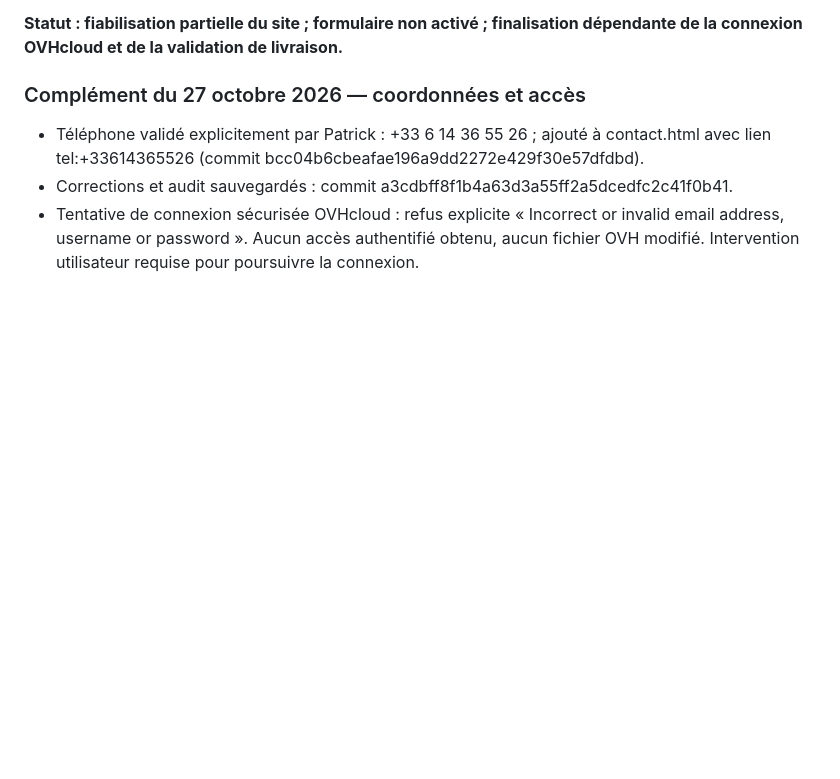
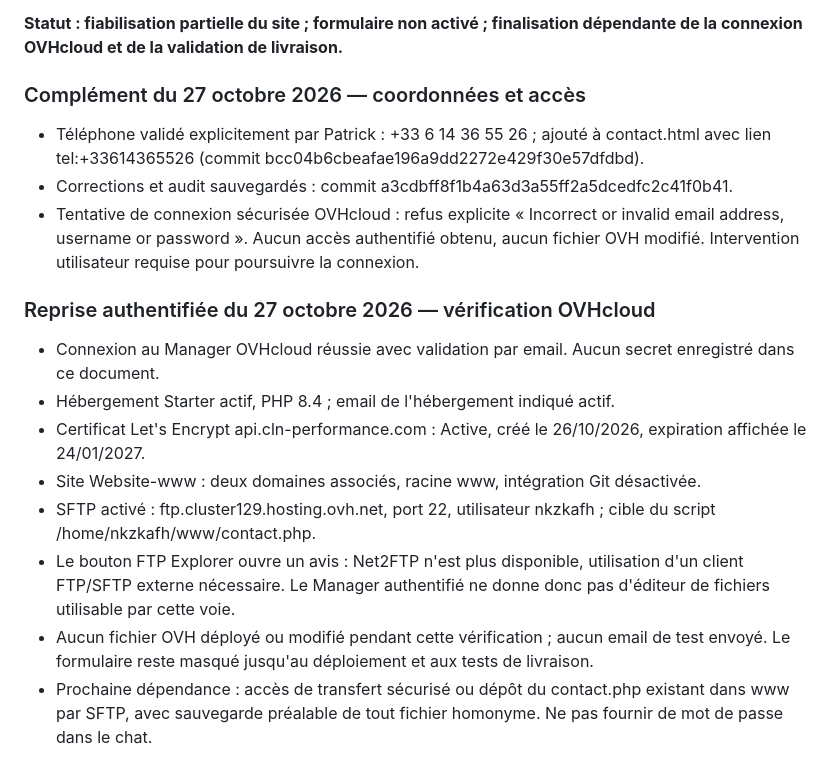
Before and after one commit to timetogrowup/PROJET_CLN, a Markdown page: MINUTE.md, the part around the change. Rendered like a GitHub page; blank space fills up the shorter version.

Commit message:
Document verified OVH access, active API TLS and FTP deployment blocker

```diff
--- a/MINUTE.md
+++ b/MINUTE.md
@@ -178,3 +178,14 @@ La correction du formulaire ne sera terminée que lorsqu'un message de test, env
 - Téléphone validé explicitement par Patrick : +33 6 14 36 55 26 ; ajouté à contact.html avec lien tel:+33614365526 (commit bcc04b6cbeafae196a9dd2272e429f30e57dfdbd).
 - Corrections et audit sauvegardés : commit a3cdbff8f1b4a63d3a55ff2a5dcedfc2c41f0b41.
 - Tentative de connexion sécurisée OVHcloud : refus explicite « Incorrect or invalid email address, username or password ». Aucun accès authentifié obtenu, aucun fichier OVH modifié. Intervention utilisateur requise pour poursuivre la connexion.
+
+
+### Reprise authentifiée du 27 octobre 2026 — vérification OVHcloud
+- Connexion au Manager OVHcloud réussie avec validation par email. Aucun secret enregistré dans ce document.
+- Hébergement Starter actif, PHP 8.4 ; email de l'hébergement indiqué actif.
+- Certificat Let's Encrypt api.cln-performance.com : Active, créé le 26/10/2026, expiration affichée le 24/01/2027.
+- Site Website-www : deux domaines associés, racine www, intégration Git désactivée.
+- SFTP activé : ftp.cluster129.hosting.ovh.net, port 22, utilisateur nkzkafh ; cible du script /home/nkzkafh/www/contact.php.
+- Le bouton FTP Explorer ouvre un avis : Net2FTP n'est plus disponible, utilisation d'un client FTP/SFTP externe nécessaire. Le Manager authentifié ne donne donc pas d'éditeur de fichiers utilisable par cette voie.
+- Aucun fichier OVH déployé ou modifié pendant cette vérification ; aucun email de test envoyé. Le formulaire reste masqué jusqu'au déploiement et aux tests de livraison.
+- Prochaine dépendance : accès de transfert sécurisé ou dépôt du contact.php existant dans www par SFTP, avec sauvegarde préalable de tout fichier homonyme. Ne pas fournir de mot de passe dans le chat.
```
